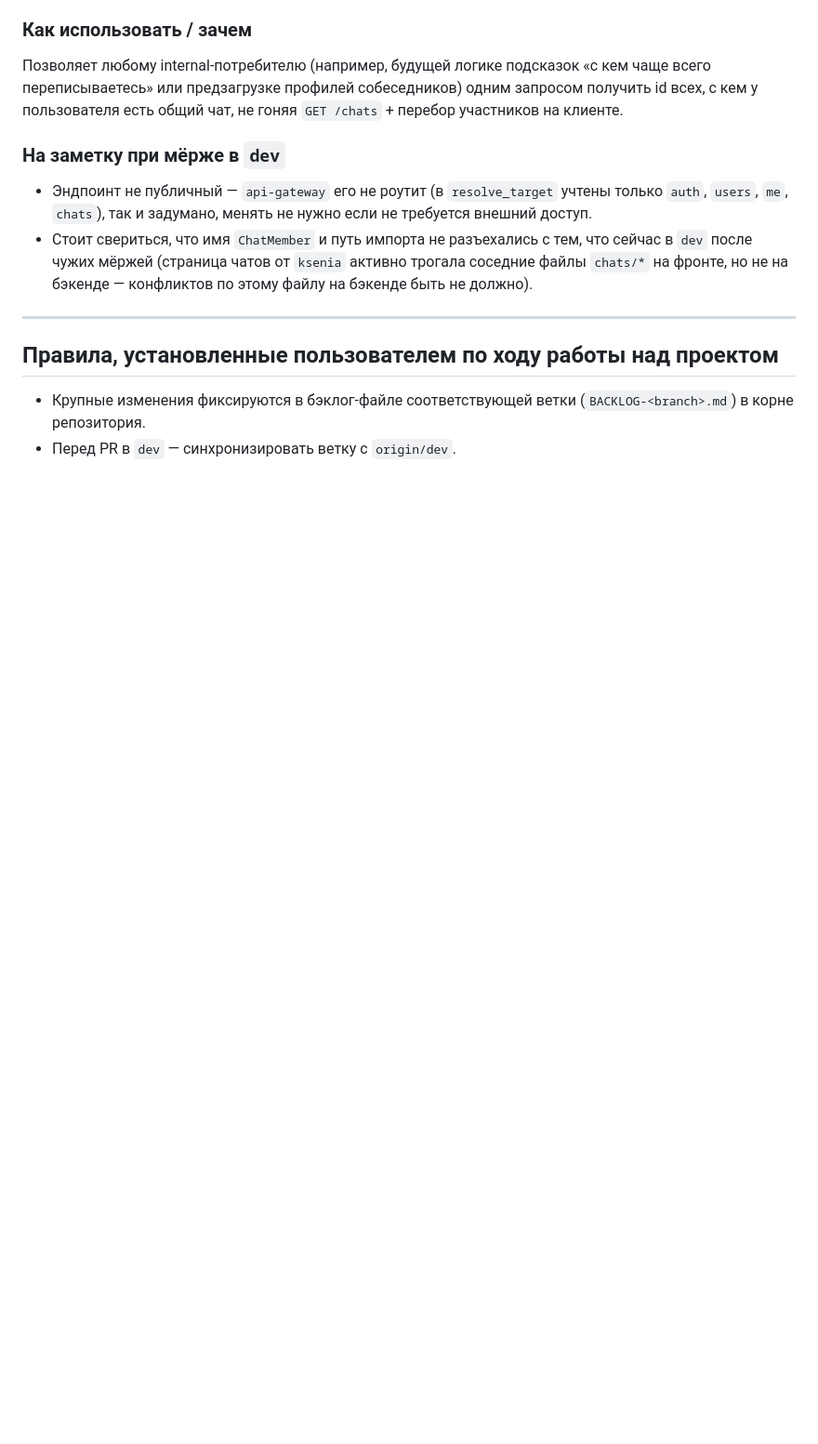
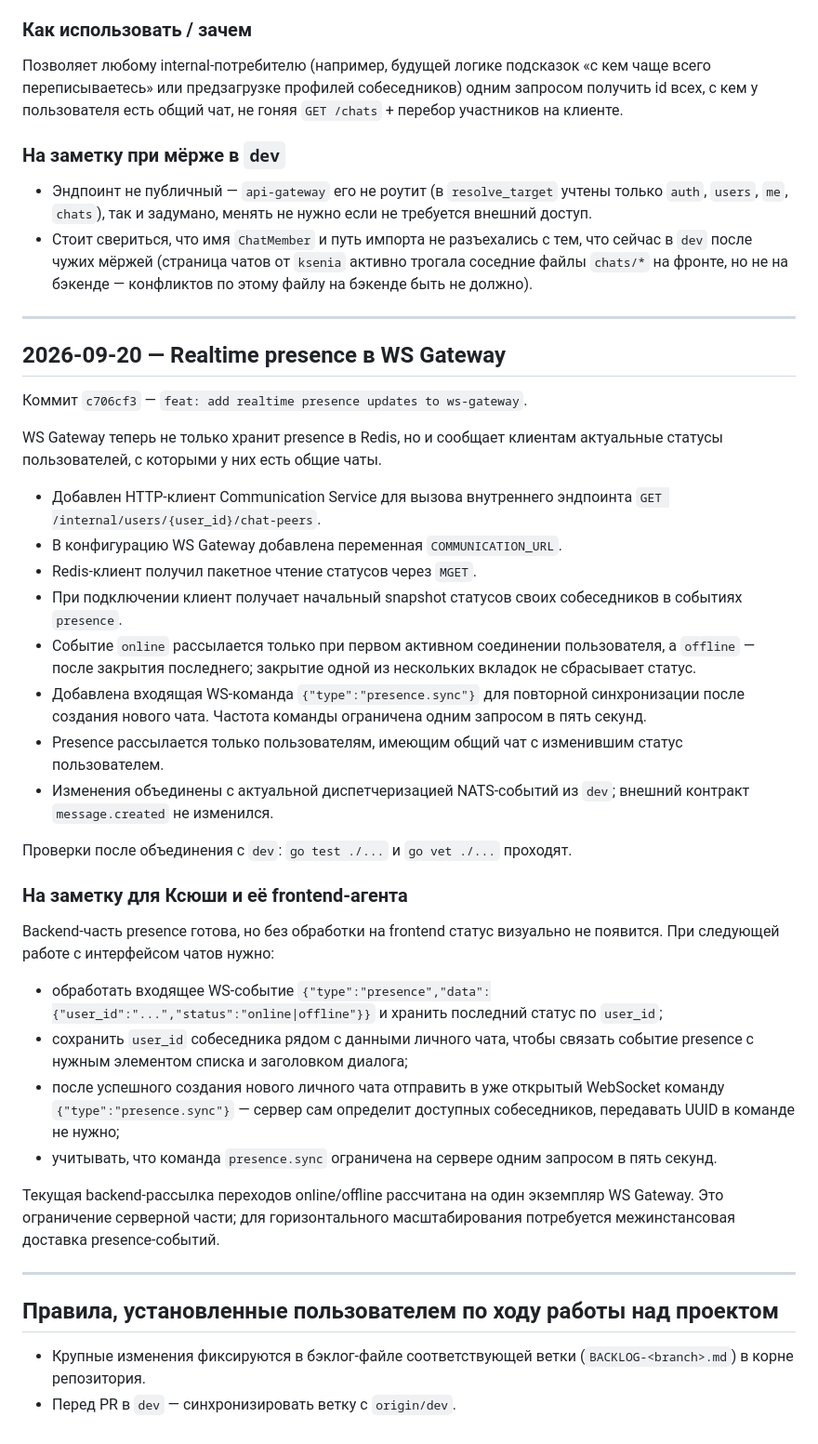
Before and after one commit to Skuyno/Telemax, a Markdown page: BACKLOG-max.md, the part around the change. Shown at 93% size. GitHub-like rendering; blank space fills up the shorter version.

Commit message:
docs: document presence websocket contract

```diff
--- a/BACKLOG-max.md
+++ b/BACKLOG-max.md
@@ -30,6 +30,36 @@
 
 ---
 
+## 2026-09-20 — Realtime presence в WS Gateway
+
+Коммит `c706cf3` — `feat: add realtime presence updates to ws-gateway`.
+
+WS Gateway теперь не только хранит presence в Redis, но и сообщает клиентам актуальные статусы пользователей, с которыми у них есть общие чаты.
+
+- Добавлен HTTP-клиент Communication Service для вызова внутреннего эндпоинта `GET /internal/users/{user_id}/chat-peers`.
+- В конфигурацию WS Gateway добавлена переменная `COMMUNICATION_URL`.
+- Redis-клиент получил пакетное чтение статусов через `MGET`.
+- При подключении клиент получает начальный snapshot статусов своих собеседников в событиях `presence`.
+- Событие `online` рассылается только при первом активном соединении пользователя, а `offline` — после закрытия последнего; закрытие одной из нескольких вкладок не сбрасывает статус.
+- Добавлена входящая WS-команда `{"type":"presence.sync"}` для повторной синхронизации после создания нового чата. Частота команды ограничена одним запросом в пять секунд.
+- Presence рассылается только пользователям, имеющим общий чат с изменившим статус пользователем.
+- Изменения объединены с актуальной диспетчеризацией NATS-событий из `dev`; внешний контракт `message.created` не изменился.
+
+Проверки после объединения с `dev`: `go test ./...` и `go vet ./...` проходят.
+
+### На заметку для Ксюши и её frontend-агента
+
+Backend-часть presence готова, но без обработки на frontend статус визуально не появится. При следующей работе с интерфейсом чатов нужно:
+
+- обработать входящее WS-событие `{"type":"presence","data":{"user_id":"...","status":"online|offline"}}` и хранить последний статус по `user_id`;
+- сохранить `user_id` собеседника рядом с данными личного чата, чтобы связать событие presence с нужным элементом списка и заголовком диалога;
+- после успешного создания нового личного чата отправить в уже открытый WebSocket команду `{"type":"presence.sync"}` — сервер сам определит доступных собеседников, передавать UUID в команде не нужно;
+- учитывать, что команда `presence.sync` ограничена на сервере одним запросом в пять секунд.
+
+Текущая backend-рассылка переходов online/offline рассчитана на один экземпляр WS Gateway. Это ограничение серверной части; для горизонтального масштабирования потребуется межинстансовая доставка presence-событий.
+
+---
+
 ## Правила, установленные пользователем по ходу работы над проектом
 
 - Крупные изменения фиксируются в бэклог-файле соответствующей ветки (`BACKLOG-<branch>.md`) в корне репозитория.
```
